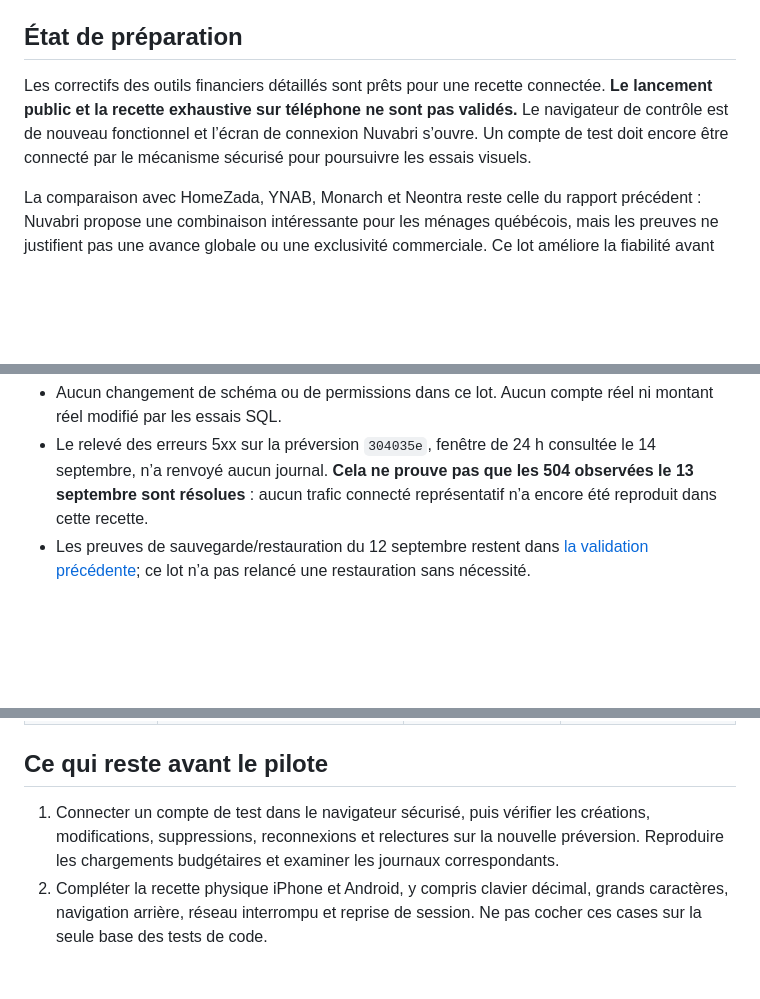
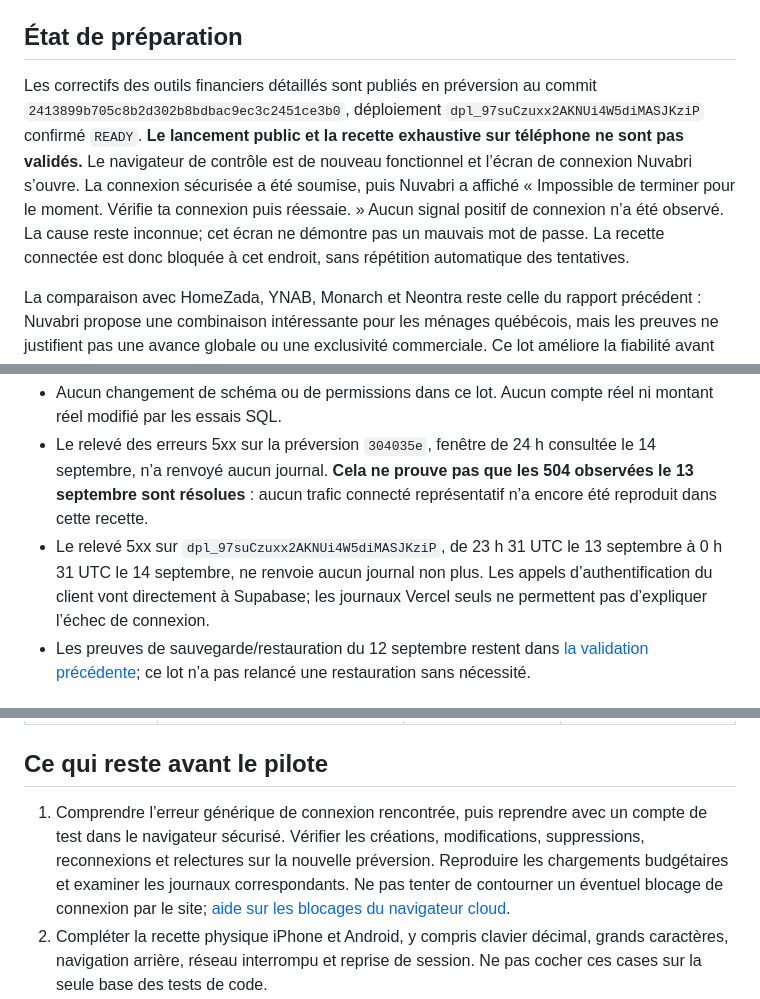
Before and after one commit to gualex91/homepilot-v7, a Markdown page: audit-suivi-20260914.md, 3 parts joined by grey strips. Rendered like a GitHub page; blank space fills up the shorter version.

Commit message:
docs: record preview verification and sign-in blocker

```diff
--- a/audit-suivi-20260914.md
+++ b/audit-suivi-20260914.md
@@ -4,7 +4,7 @@ Application personnelle · Branche `preview/beta-20260910` · Complément à l
 
 ## État de préparation
 
-Les correctifs des outils financiers détaillés sont prêts pour une recette connectée. **Le lancement public et la recette exhaustive sur téléphone ne sont pas validés.** Le navigateur de contrôle est de nouveau fonctionnel et l’écran de connexion Nuvabri s’ouvre. Un compte de test doit encore être connecté par le mécanisme sécurisé pour poursuivre les essais visuels.
+Les correctifs des outils financiers détaillés sont publiés en préversion au commit `2413899b705c8b2d302b8bdbac9ec3c2451ce3b0`, déploiement `dpl_97suCzuxx2AKNUi4W5diMASJKziP` confirmé `READY`. **Le lancement public et la recette exhaustive sur téléphone ne sont pas validés.** Le navigateur de contrôle est de nouveau fonctionnel et l’écran de connexion Nuvabri s’ouvre. La connexion sécurisée a été soumise, puis Nuvabri a affiché « Impossible de terminer pour le moment. Vérifie ta connexion puis réessaie. » Aucun signal positif de connexion n’a été observé. La cause reste inconnue; cet écran ne démontre pas un mauvais mot de passe. La recette connectée est donc bloquée à cet endroit, sans répétition automatique des tentatives.
 
 La comparaison avec HomeZada, YNAB, Monarch et Neontra reste celle du rapport précédent : Nuvabri propose une combinaison intéressante pour les ménages québécois, mais les preuves ne justifient pas une avance globale ou une exclusivité commerciale. Ce lot améliore la fiabilité avant l’ajout de fonctions.
 
@@ -29,6 +29,7 @@ Ces outils ne créent pas implicitement une opération budgétaire. Le versement
 - `tests/budget-tools-rls.sql`, exécuté dans Supabase : **réussite sur six tables**. Insertion répétée sans doublon, lecture propriétaire, modification avec version courante, rejet des modifications/suppressions avec ancienne version, refus de transfert de propriété et d’accès par un autre compte, suppression par le propriétaire. Données fictives et transaction annulée par `ROLLBACK`.
 - Aucun changement de schéma ou de permissions dans ce lot. Aucun compte réel ni montant réel modifié par les essais SQL.
 - Le relevé des erreurs 5xx sur la préversion `304035e`, fenêtre de 24 h consultée le 14 septembre, n’a renvoyé aucun journal. **Cela ne prouve pas que les 504 observées le 13 septembre sont résolues** : aucun trafic connecté représentatif n’a encore été reproduit dans cette recette.
+- Le relevé 5xx sur `dpl_97suCzuxx2AKNUi4W5diMASJKziP`, de 23 h 31 UTC le 13 septembre à 0 h 31 UTC le 14 septembre, ne renvoie aucun journal non plus. Les appels d’authentification du client vont directement à Supabase; les journaux Vercel seuls ne permettent pas d’expliquer l’échec de connexion.
 - Les preuves de sauvegarde/restauration du 12 septembre restent dans [la validation précédente](qa-validation-20260912.md); ce lot n’a pas relancé une restauration sans nécessité.
 
 ## Complément à la matrice des champs
@@ -44,7 +45,7 @@ La [matrice du 13 septembre](audit-champs-20260913.csv) reste un inventaire de d
 
 ## Ce qui reste avant le pilote
 
-1. Connecter un compte de test dans le navigateur sécurisé, puis vérifier les créations, modifications, suppressions, reconnexions et relectures sur la nouvelle préversion. Reproduire les chargements budgétaires et examiner les journaux correspondants.
+1. Comprendre l’erreur générique de connexion rencontrée, puis reprendre avec un compte de test dans le navigateur sécurisé. Vérifier les créations, modifications, suppressions, reconnexions et relectures sur la nouvelle préversion. Reproduire les chargements budgétaires et examiner les journaux correspondants. Ne pas tenter de contourner un éventuel blocage de connexion par le site; [aide sur les blocages du navigateur cloud](https://help.openai.com/articles/20001280-using-cloud-browser-in-chatgpt#when-a-website-blocks-the-task).
 2. Compléter la recette physique iPhone et Android, y compris clavier décimal, grands caractères, navigation arrière, réseau interrompu et reprise de session. Ne pas cocher ces cases sur la seule base des tests de code.
 3. Préparer un lien bêta stable pendant toute la campagne, vérifié sans compte Vercel. Les liens temporaires de partage générés ici expirent après 23 h et ne conviennent pas seuls aux cinq jours.
 4. Achever les contrôles des autres chargeurs secondaires et fiches équipement signalés dans l’audit précédent. Les protections nouvelles des cinq outils ne ferment pas automatiquement les points des autres modules.
```
